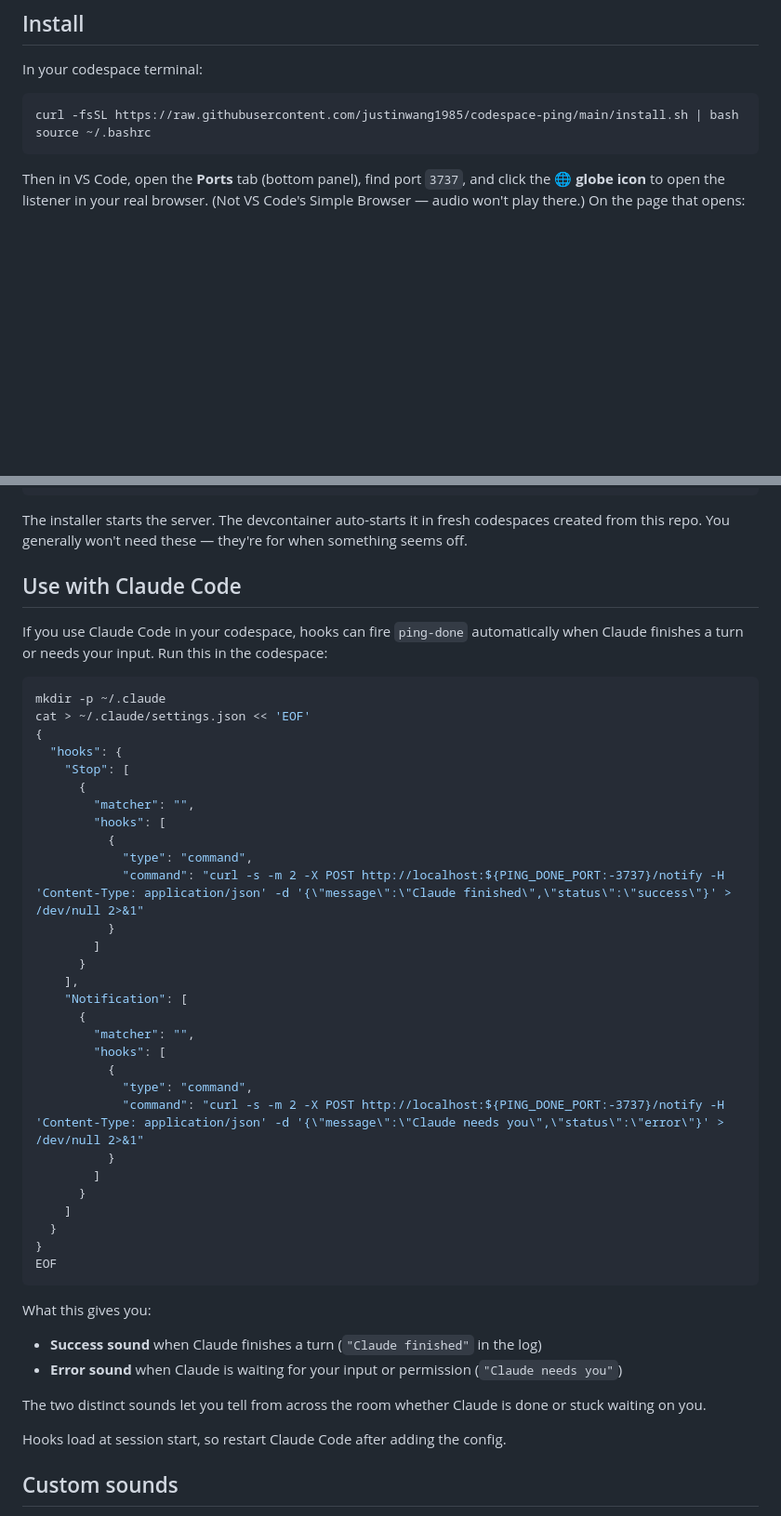
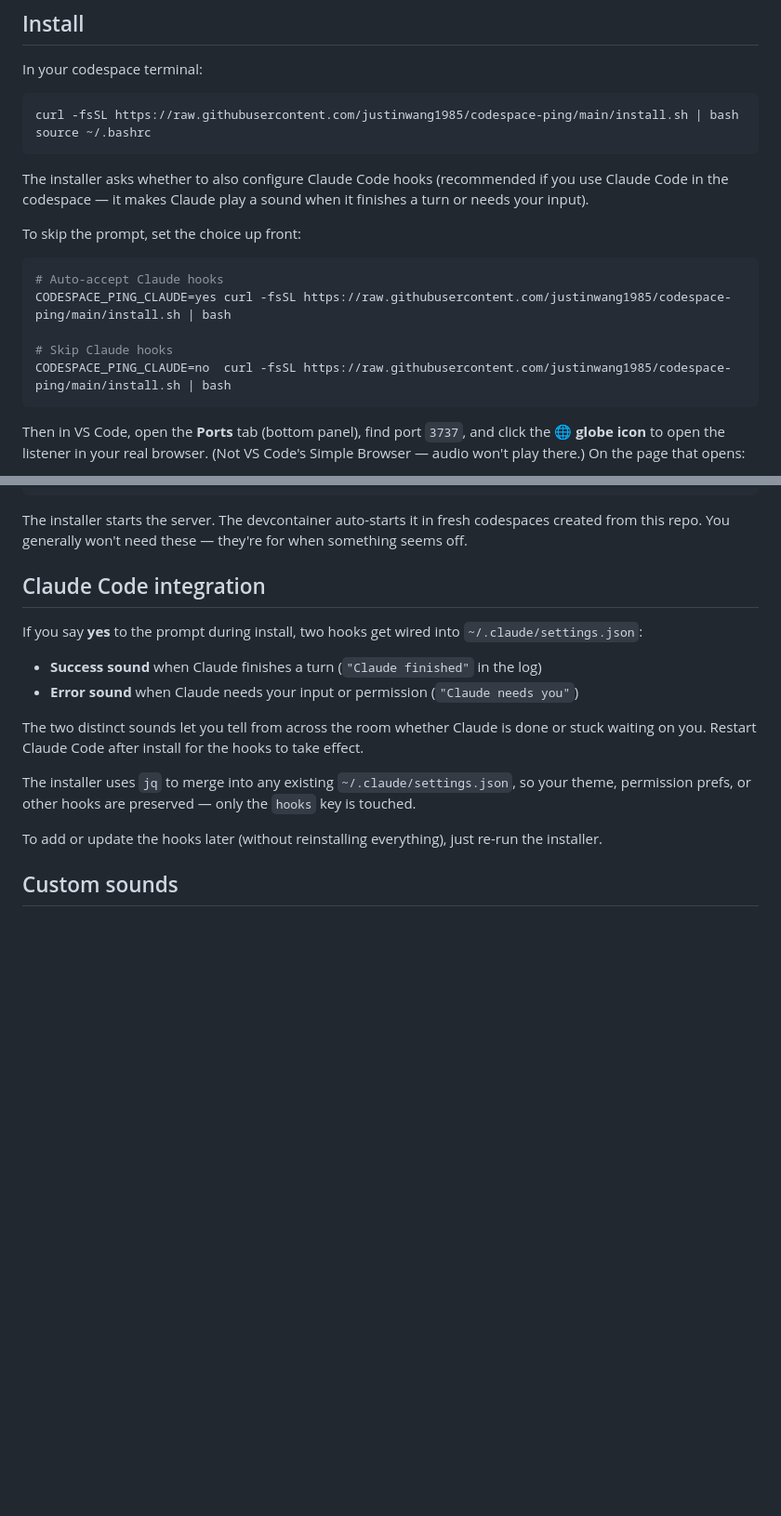
Before and after one commit to justinwang1985/codespace-ping, a Markdown page: README.md, 2 parts joined by grey strips. Shown at 93% size. Rendered like a GitHub page; blank space fills up the shorter version.

Commit message:
Update README: prompt-based Claude hook setup, dedicated section, env var docs

````diff
--- a/README.md
+++ b/README.md
@@ -11,6 +11,18 @@ In your codespace terminal:
 ```bash
 curl -fsSL https://raw.githubusercontent.com/justinwang1985/codespace-ping/main/install.sh | bash
 source ~/.bashrc
+```
+
+The installer asks whether to also configure Claude Code hooks (recommended if you use Claude Code in the codespace — it makes Claude play a sound when it finishes a turn or needs your input).
+
+To skip the prompt, set the choice up front:
+
+```bash
+# Auto-accept Claude hooks
+CODESPACE_PING_CLAUDE=yes curl -fsSL https://raw.githubusercontent.com/justinwang1985/codespace-ping/main/install.sh | bash
+
+# Skip Claude hooks
+CODESPACE_PING_CLAUDE=no  curl -fsSL https://raw.githubusercontent.com/justinwang1985/codespace-ping/main/install.sh | bash
 ```
 
 Then in VS Code, open the **Ports** tab (bottom panel), find port `3737`, and click the **🌐 globe icon** to open the listener in your real browser. (Not VS Code's Simple Browser — audio won't play there.) On the page that opens:
@@ -75,50 +87,18 @@ ping-server logs       # tail the log
 
 The installer starts the server. The devcontainer auto-starts it in fresh codespaces created from this repo. You generally won't need these — they're for when something seems off.
 
-## Use with Claude Code
+## Claude Code integration
 
-If you use Claude Code in your codespace, hooks can fire `ping-done` automatically when Claude finishes a turn or needs your input. Run this in the codespace:
-
-```bash
-mkdir -p ~/.claude
-cat > ~/.claude/settings.json << 'EOF'
-{
-  "hooks": {
-    "Stop": [
-      {
-        "matcher": "",
-        "hooks": [
-          {
-            "type": "command",
-            "command": "curl -s -m 2 -X POST http://localhost:${PING_DONE_PORT:-3737}/notify -H 'Content-Type: application/json' -d '{\"message\":\"Claude finished\",\"status\":\"success\"}' > /dev/null 2>&1"
-          }
-        ]
-      }
-    ],
-    "Notification": [
-      {
-        "matcher": "",
-        "hooks": [
-          {
-            "type": "command",
-            "command": "curl -s -m 2 -X POST http://localhost:${PING_DONE_PORT:-3737}/notify -H 'Content-Type: application/json' -d '{\"message\":\"Claude needs you\",\"status\":\"error\"}' > /dev/null 2>&1"
-          }
-        ]
-      }
-    ]
-  }
-}
-EOF
-```
-
-What this gives you:
+If you say **yes** to the prompt during install, two hooks get wired into `~/.claude/settings.json`:
 
 - **Success sound** when Claude finishes a turn (`"Claude finished"` in the log)
-- **Error sound** when Claude is waiting for your input or permission (`"Claude needs you"`)
+- **Error sound** when Claude needs your input or permission (`"Claude needs you"`)
 
-The two distinct sounds let you tell from across the room whether Claude is done or stuck waiting on you.
+The two distinct sounds let you tell from across the room whether Claude is done or stuck waiting on you. Restart Claude Code after install for the hooks to take effect.
 
-Hooks load at session start, so restart Claude Code after adding the config.
+The installer uses `jq` to merge into any existing `~/.claude/settings.json`, so your theme, permission prefs, or other hooks are preserved — only the `hooks` key is touched.
+
+To add or update the hooks later (without reinstalling everything), just re-run the installer.
 
 ## Custom sounds
 
````
Also changed, not shown: other parts of README.md (+8 -6 lines).
